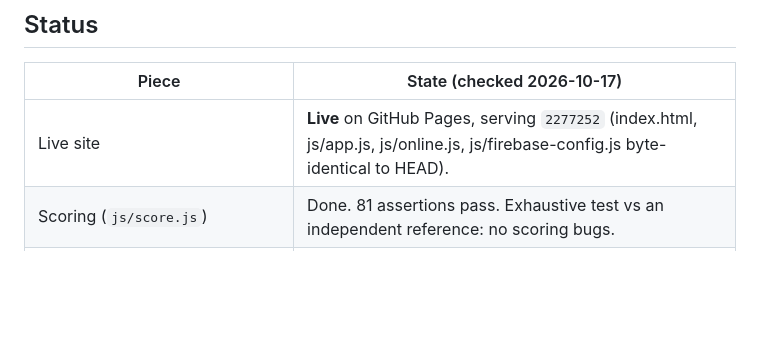
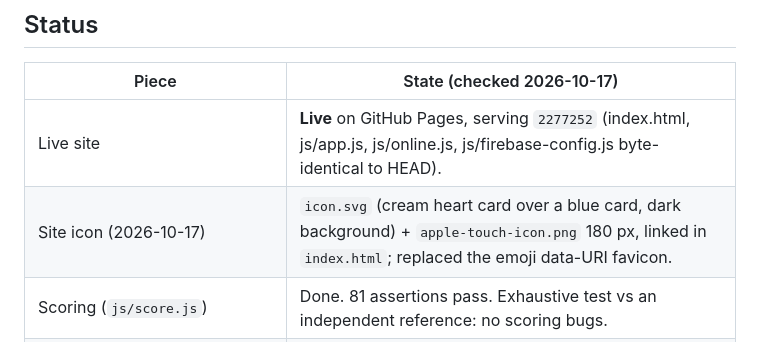
Before and after one commit to TimothyHadfield/cribbage, a Markdown page: PROGRESS.md, the part around the change. Rendered like a GitHub page; blank space fills up the shorter version.

Commit message:
Note the new site icon in progress
Co-Authored-By: Claude Opus 5.5 (1M context) <noreply@anthropic.com>

```diff
--- a/PROGRESS.md
+++ b/PROGRESS.md
@@ -13,6 +13,7 @@ Single-player cribbage vs the computer is **finished and live**. The only open g
 | Piece | State (checked 2026-10-17) |
 |---|---|
 | Live site | **Live** on GitHub Pages, serving `2277252` (index.html, js/app.js, js/online.js, js/firebase-config.js byte-identical to HEAD). |
+| Site icon (2026-10-17) | `icon.svg` (cream heart card over a blue card, dark background) + `apple-touch-icon.png` 180 px, linked in `index.html`; replaced the emoji data-URI favicon. |
 | Scoring (`js/score.js`) | Done. 81 assertions pass. Exhaustive test vs an independent reference: no scoring bugs. |
 | Engine (`js/engine.js`) | Done. 95 assertions pass (incl. 300 random full games). |
 | AI (`js/ai.js`, `js/crib-ev.js`) | Done. 71 assertions pass (+ 900-game tournament). |
```
